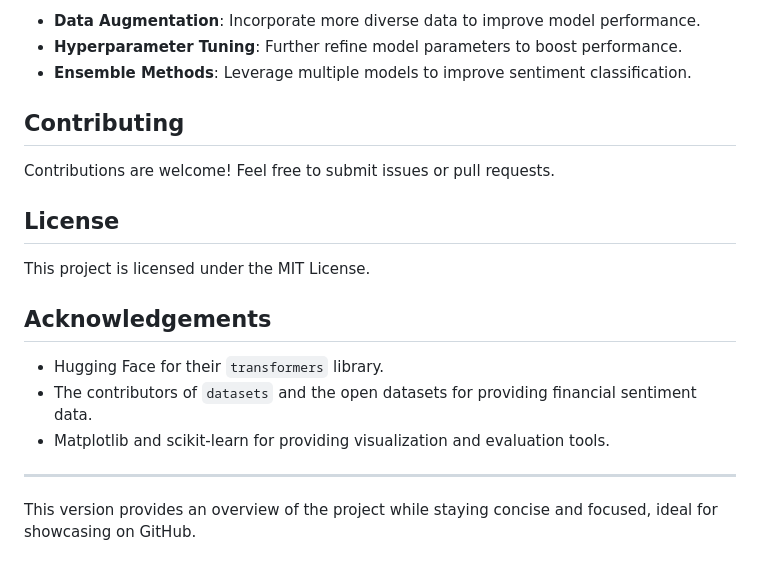
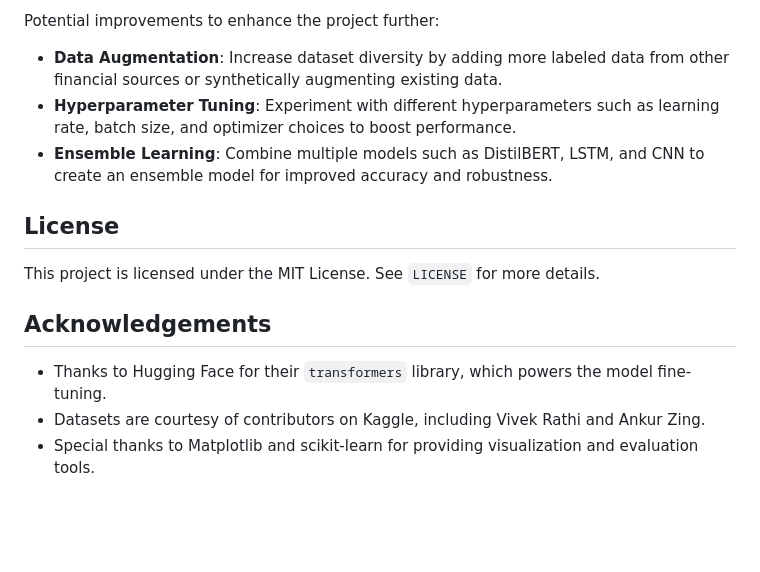
Before and after one commit to olivia3395/finanial-text-analysis, a Markdown page: README.md, the part around the change printed below. GitHub-like rendering; blank space fills up the shorter version.

```diff
--- a/README.md
+++ b/README.md
@@ -69,23 +88,16 @@ Run the evaluation script to assess the model’s performance and generate visua
 
-- **Data Augmentation**: Incorporate more diverse data to improve model performance.
-- **Hyperparameter Tuning**: Further refine model parameters to boost performance.
-- **Ensemble Methods**: Leverage multiple models to improve sentiment classification.
+Potential improvements to enhance the project further:
+- **Data Augmentation**: Increase dataset diversity by adding more labeled data from other financial sources or synthetically augmenting existing data.
+- **Hyperparameter Tuning**: Experiment with different hyperparameters such as learning rate, batch size, and optimizer choices to boost performance.
+- **Ensemble Learning**: Combine multiple models such as DistilBERT, LSTM, and CNN to create an ensemble model for improved accuracy and robustness.
 
-## **Contributing**
-
-Contributions are welcome! Feel free to submit issues or pull requests.
 
 ## **License**
 
-This project is licensed under the MIT License.
-
+This project is licensed under the MIT License. See `LICENSE` for more details.
 
 ## **Acknowledgements**
 
-- Hugging Face for their `transformers` library.
-- The contributors of `datasets` and the open datasets for providing financial sentiment data.
-- Matplotlib and scikit-learn for providing visualization and evaluation tools.
-
----
-
-This version provides an overview of the project while staying concise and focused, ideal for showcasing on GitHub.
+- Thanks to Hugging Face for their `transformers` library, which powers the model fine-tuning.
+- Datasets are courtesy of contributors on Kaggle, including Vivek Rathi and Ankur Zing.
+- Special thanks to Matplotlib and scikit-learn for providing visualization and evaluation tools.
```
Also changed, not shown: other parts of README.md (+54 -35 lines).
